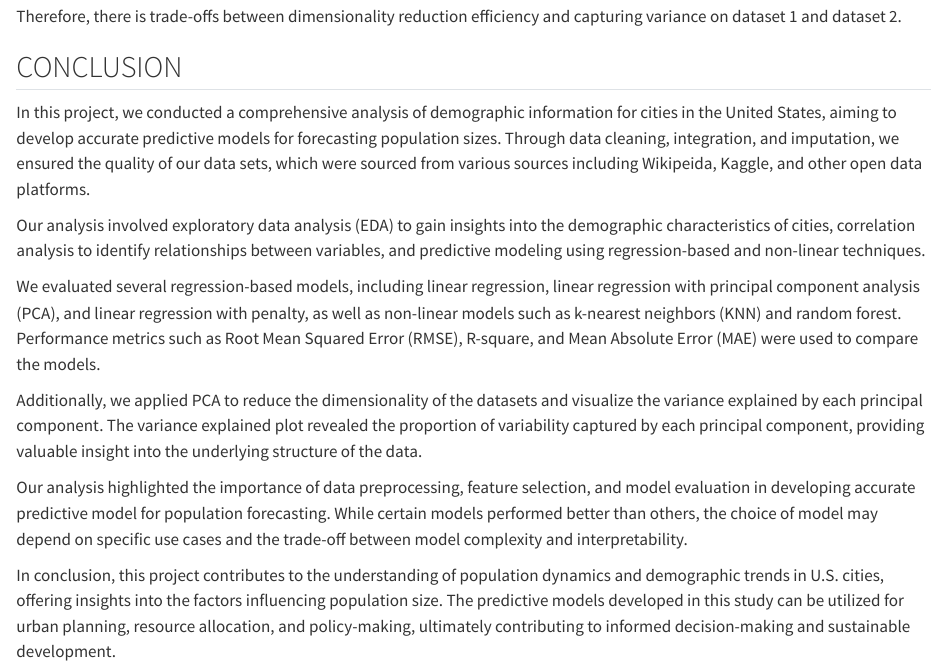
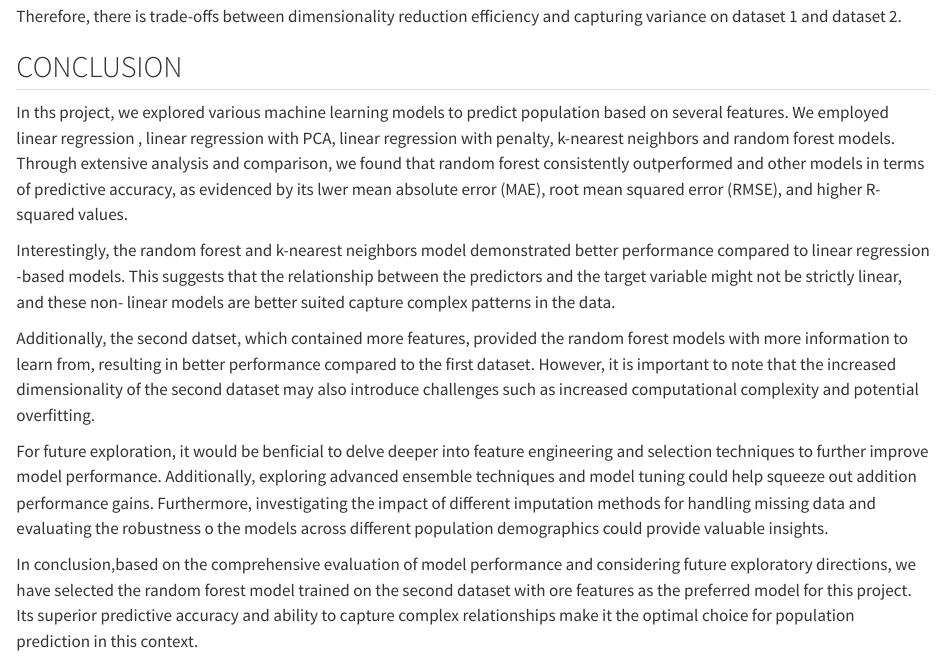
Before and after one commit to ilaydabekircan/STAT5125, a Quarto document (STAT5125_Project_update0429.qmd): the page in a window 1100 px wide, from 4700 px down. Rendered offline with R 4.5, knitr and Pandoc in place of Quarto, with nearby package versions; some code elsewhere in the file could not run offline; long lines of code are wrapped; column names are cleaned by a stand-in for the janitor package.

Commit message:
Add files via upload

```diff
--- a/STAT5125_Project_update0429.qmd
+++ b/STAT5125_Project_update0429.qmd
@@ -697,14 +697,12 @@ Therefore, there is trade-offs between dimensionality reduction efficiency and c
 
 ## CONCLUSION
 
-In this project, we conducted a comprehensive analysis of demographic information for cities in the United States, aiming to develop accurate predictive models for forecasting population sizes. Through data cleaning, integration, and imputation, we ensured the quality of our data sets, which were sourced from various sources including Wikipeida, Kaggle, and other open data platforms.
+In ths project, we explored various machine learning models to predict population based on several features. We employed linear regression , linear regression with PCA, linear regression with penalty, k-nearest neighbors and random forest models. Through extensive analysis and comparison, we found that random forest consistently outperformed and other models in terms of predictive accuracy, as evidenced by its lwer mean absolute error (MAE), root mean squared error (RMSE), and higher R-squared values.
 
-Our analysis involved exploratory data analysis (EDA) to gain insights into the demographic characteristics of cities, correlation analysis to identify relationships between variables, and predictive modeling using regression-based and non-linear techniques.
+Interestingly, the random forest and k-nearest neighbors model demonstrated better performance compared to linear regression -based models. This suggests that the relationship between the predictors and the target variable might not be strictly linear, and these non- linear models are better suited capture complex patterns in the data.
 
-We evaluated several regression-based models, including linear regression, linear regression with principal component analysis (PCA), and linear regression with penalty, as well as non-linear models such as k-nearest neighbors (KNN) and random forest. Performance metrics such as Root Mean Squared Error (RMSE), R-square, and Mean Absolute Error (MAE) were used to compare the models.
+Additionally, the second datset, which contained more features, provided the random forest models with more information to learn from, resulting in better performance compared to the first dataset. However, it is important to note that the increased dimensionality of the second dataset may also introduce challenges such as increased computational complexity and potential overfitting.
 
-Additionally, we applied PCA to reduce the dimensionality of the datasets and visualize the variance explained by each principal component. The variance explained plot revealed the proportion of variability captured by each principal component, providing valuable insight into the underlying structure of the data.
+For future exploration, it would be benficial to delve deeper into feature engineering and selection techniques to further improve model performance. Additionally, exploring advanced ensemble techniques and model tuning could help squeeze out addition performance gains. Furthermore, investigating the impact of different imputation methods for handling missing data and evaluating the robustness o the models across different population demographics could provide valuable insights.
 
-Our analysis highlighted the importance of data preprocessing, feature selection, and model evaluation in developing accurate predictive model for population forecasting. While certain models performed better than others, the choice of model may depend on specific use cases and the trade-off between model complexity and interpretability.
-
-In conclusion, this project contributes to the understanding of population dynamics and demographic trends in U.S. cities, offering insights into the factors influencing population size. The predictive models developed in this study can be utilized for urban planning, resource allocation, and policy-making, ultimately contributing to informed decision-making and sustainable development.
+In conclusion,based on the comprehensive evaluation of model performance and considering future exploratory directions, we have selected the random forest model trained on the second dataset with ore features as the preferred model for this project. Its superior predictive accuracy and ability to capture complex relationships make it the optimal choice for population prediction in this context.
```
